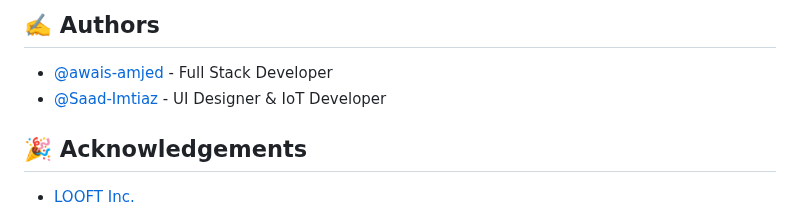
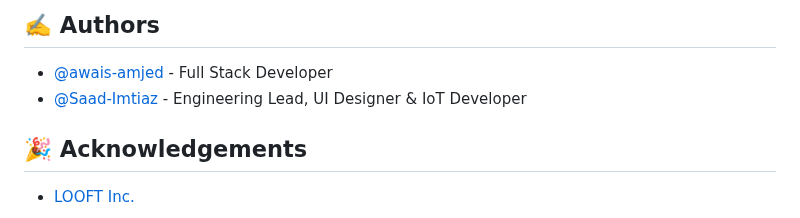
Before and after one commit to LOOFTInc/LOOFT-Management-Dashboard, a Markdown page: README.md, the part around the change. GitHub-like rendering.

```diff
--- a/README.md
+++ b/README.md
@@ -77,7 +77,7 @@ _Note: The Code in this repository is for [personal use only](https://github.com
 
 ## ✍️ Authors <a name = "authors"></a>
 - [@awais-amjed](https://github.com/awais-amjed) - Full Stack Developer
-- [@Saad-Imtiaz](https://github.com/Saad-Imtiaz) - UI Designer & IoT Developer
+- [@Saad-Imtiaz](https://github.com/Saad-Imtiaz) - Engineering Lead, UI Designer & IoT Developer
 
 ## 🎉 Acknowledgements <a name = "acknowledgement"></a>
 - [LOOFT Inc.](https://github.com/LOOFTInc)
```
